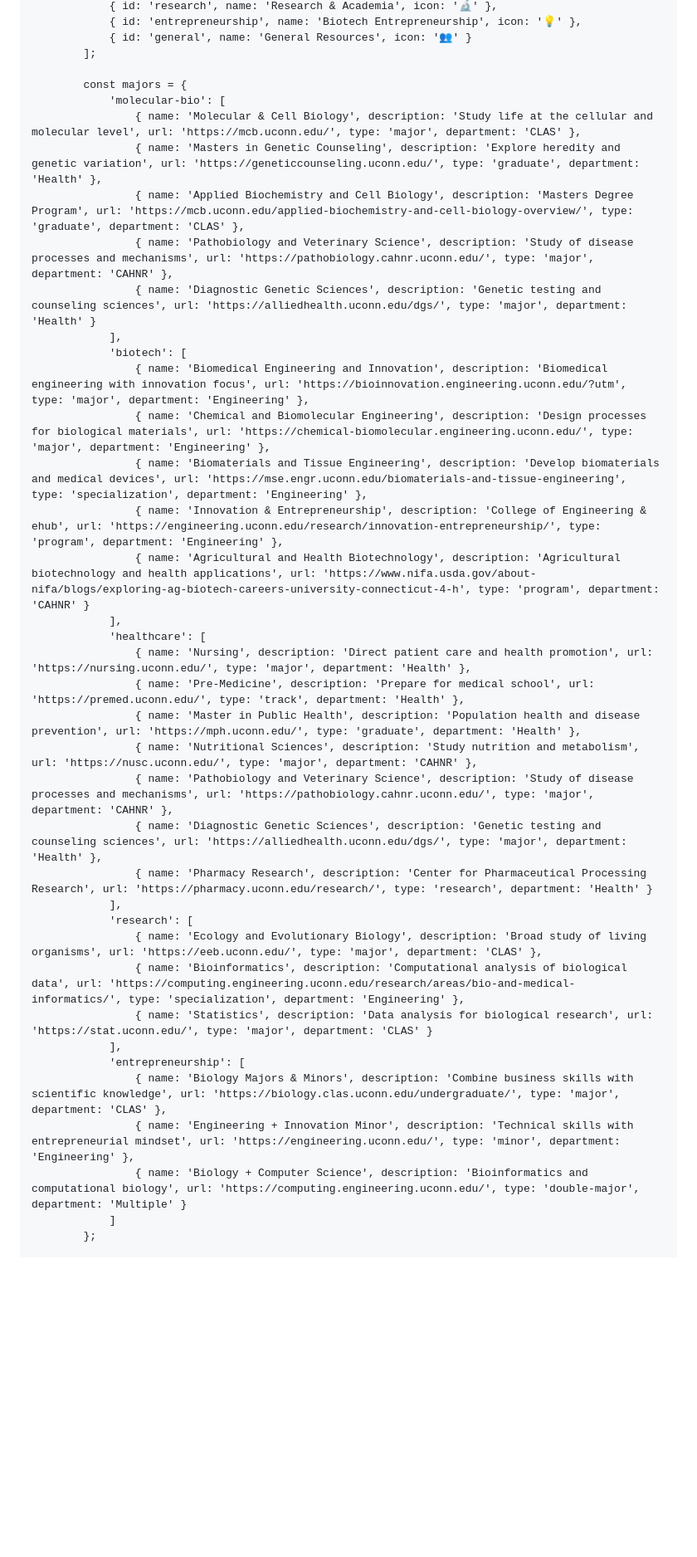
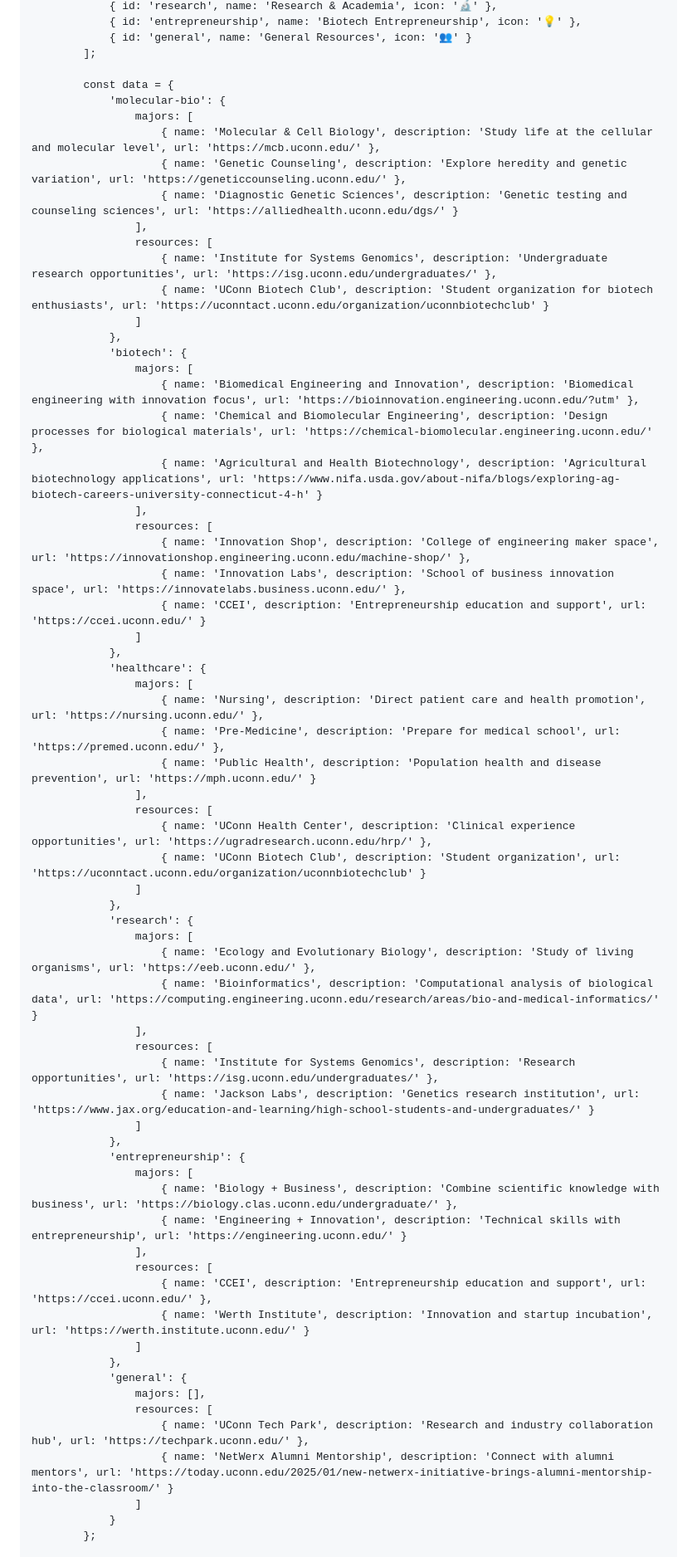
Before and after one commit to biositeu/UConn-Explorer, a Markdown page: README.md, the part around one of its changes. Shown at 83% size. GitHub-like rendering; blank space fills up the shorter version.

```diff
--- a/README.md
+++ b/README.md
@@ -43,39 +41,67 @@
                 { id: 'general', name: 'General Resources', icon: '👥' }
             ];
 
-            const majors = {
-                'molecular-bio': [
-                    { name: 'Molecular & Cell Biology', description: 'Study life at the cellular and molecular level', url: 'https://mcb.uconn.edu/', type: 'major', department: 'CLAS' },
-                    { name: 'Masters in Genetic Counseling', description: 'Explore heredity and genetic variation', url: 'https://geneticcounseling.uconn.edu/', type: 'graduate', department: 'Health' },
-                    { name: 'Applied Biochemistry and Cell Biology', description: 'Masters Degree Program', url: 'https://mcb.uconn.edu/applied-biochemistry-and-cell-biology-overview/', type: 'graduate', department: 'CLAS' },
-                    { name: 'Pathobiology and Veterinary Science', description: 'Study of disease processes and mechanisms', url: 'https://pathobiology.cahnr.uconn.edu/', type: 'major', department: 'CAHNR' },
-                    { name: 'Diagnostic Genetic Sciences', description: 'Genetic testing and counseling sciences', url: 'https://alliedhealth.uconn.edu/dgs/', type: 'major', department: 'Health' }
-                ],
-                'biotech': [
-                    { name: 'Biomedical Engineering and Innovation', description: 'Biomedical engineering with innovation focus', url: 'https://bioinnovation.engineering.uconn.edu/?utm', type: 'major', department: 'Engineering' },
-                    { name: 'Chemical and Biomolecular Engineering', description: 'Design processes for biological materials', url: 'https://chemical-biomolecular.engineering.uconn.edu/', type: 'major', department: 'Engineering' },
-                    { name: 'Biomaterials and Tissue Engineering', description: 'Develop biomaterials and medical devices', url: 'https://mse.engr.uconn.edu/biomaterials-and-tissue-engineering', type: 'specialization', department: 'Engineering' },
-                    { name: 'Innovation & Entrepreneurship', description: 'College of Engineering & ehub', url: 'https://engineering.uconn.edu/research/innovation-entrepreneurship/', type: 'program', department: 'Engineering' },
-                    { name: 'Agricultural and Health Biotechnology', description: 'Agricultural biotechnology and health applications', url: 'https://www.nifa.usda.gov/about-nifa/blogs/exploring-ag-biotech-careers-university-connecticut-4-h', type: 'program', department: 'CAHNR' }
-                ],
-                'healthcare': [
-                    { name: 'Nursing', description: 'Direct patient care and health promotion', url: 'https://nursing.uconn.edu/', type: 'major', department: 'Health' },
-                    { name: 'Pre-Medicine', description: 'Prepare for medical school', url: 'https://premed.uconn.edu/', type: 'track', department: 'Health' },
-                    { name: 'Master in Public Health', description: 'Population health and disease prevention', url: 'https://mph.uconn.edu/', type: 'graduate', department: 'Health' },
-                    { name: 'Nutritional Sciences', description: 'Study nutrition and metabolism', url: 'https://nusc.uconn.edu/', type: 'major', department: 'CAHNR' },
-                    { name: 'Pathobiology and Veterinary Science', description: 'Study of disease processes and mechanisms', url: 'https://pathobiology.cahnr.uconn.edu/', type: 'major', department: 'CAHNR' },
-                    { name: 'Diagnostic Genetic Sciences', description: 'Genetic testing and counseling sciences', url: 'https://alliedhealth.uconn.edu/dgs/', type: 'major', department: 'Health' },
-                    { name: 'Pharmacy Research', description: 'Center for Pharmaceutical Processing Research', url: 'https://pharmacy.uconn.edu/research/', type: 'research', department: 'Health' }
-                ],
-                'research': [
-                    { name: 'Ecology and Evolutionary Biology', description: 'Broad study of living organisms', url: 'https://eeb.uconn.edu/', type: 'major', department: 'CLAS' },
-                    { name: 'Bioinformatics', description: 'Computational analysis of biological data', url: 'https://computing.engineering.uconn.edu/research/areas/bio-and-medical-informatics/', type: 'specialization', department: 'Engineering' },
-                    { name: 'Statistics', description: 'Data analysis for biological research', url: 'https://stat.uconn.edu/', type: 'major', department: 'CLAS' }
-                ],
-                'entrepreneurship': [
-                    { name: 'Biology Majors & Minors', description: 'Combine business skills with scientific knowledge', url: 'https://biology.clas.uconn.edu/undergraduate/', type: 'major', department: 'CLAS' },
-                    { name: 'Engineering + Innovation Minor', description: 'Technical skills with entrepreneurial mindset', url: 'https://engineering.uconn.edu/', type: 'minor', department: 'Engineering' },
-                    { name: 'Biology + Computer Science', description: 'Bioinformatics and computational biology', url: 'https://computing.engineering.uconn.edu/', type: 'double-major', department: 'Multiple' }
-                ]
+            const data = {
+                'molecular-bio': {
+                    majors: [
+                        { name: 'Molecular & Cell Biology', description: 'Study life at the cellular and molecular level', url: 'https://mcb.uconn.edu/' },
+                        { name: 'Genetic Counseling', description: 'Explore heredity and genetic variation', url: 'https://geneticcounseling.uconn.edu/' },
+                        { name: 'Diagnostic Genetic Sciences', description: 'Genetic testing and counseling sciences', url: 'https://alliedhealth.uconn.edu/dgs/' }
+                    ],
+                    resources: [
+                        { name: 'Institute for Systems Genomics', description: 'Undergraduate research opportunities', url: 'https://isg.uconn.edu/undergraduates/' },
+                        { name: 'UConn Biotech Club', description: 'Student organization for biotech enthusiasts', url: 'https://uconntact.uconn.edu/organization/uconnbiotechclub' }
+                    ]
+                },
+                'biotech': {
+                    majors: [
+                        { name: 'Biomedical Engineering and Innovation', description: 'Biomedical engineering with innovation focus', url: 'https://bioinnovation.engineering.uconn.edu/?utm' },
+                        { name: 'Chemical and Biomolecular Engineering', description: 'Design processes for biological materials', url: 'https://chemical-biomolecular.engineering.uconn.edu/' },
+                        { name: 'Agricultural and Health Biotechnology', description: 'Agricultural biotechnology applications', url: 'https://www.nifa.usda.gov/about-nifa/blogs/exploring-ag-biotech-careers-university-connecticut-4-h' }
+                    ],
+                    resources: [
+                        { name: 'Innovation Shop', description: 'College of engineering maker space', url: 'https://innovationshop.engineering.uconn.edu/machine-shop/' },
+                        { name: 'Innovation Labs', description: 'School of business innovation space', url: 'https://innovatelabs.business.uconn.edu/' },
+                        { name: 'CCEI', description: 'Entrepreneurship education and support', url: 'https://ccei.uconn.edu/' }
+                    ]
+                },
+                'healthcare': {
+                    majors: [
+                        { name: 'Nursing', description: 'Direct patient care and health promotion', url: 'https://nursing.uconn.edu/' },
+                        { name: 'Pre-Medicine', description: 'Prepare for medical school', url: 'https://premed.uconn.edu/' },
+                        { name: 'Public Health', description: 'Population health and disease prevention', url: 'https://mph.uconn.edu/' }
+                    ],
+                    resources: [
+                        { name: 'UConn Health Center', description: 'Clinical experience opportunities', url: 'https://ugradresearch.uconn.edu/hrp/' },
+                        { name: 'UConn Biotech Club', description: 'Student organization', url: 'https://uconntact.uconn.edu/organization/uconnbiotechclub' }
+                    ]
+                },
+                'research': {
+                    majors: [
+                        { name: 'Ecology and Evolutionary Biology', description: 'Study of living organisms', url: 'https://eeb.uconn.edu/' },
+                        { name: 'Bioinformatics', description: 'Computational analysis of biological data', url: 'https://computing.engineering.uconn.edu/research/areas/bio-and-medical-informatics/' }
+                    ],
+                    resources: [
+                        { name: 'Institute for Systems Genomics', description: 'Research opportunities', url: 'https://isg.uconn.edu/undergraduates/' },
+                        { name: 'Jackson Labs', description: 'Genetics research institution', url: 'https://www.jax.org/education-and-learning/high-school-students-and-undergraduates/' }
+                    ]
+                },
+                'entrepreneurship': {
+                    majors: [
+                        { name: 'Biology + Business', description: 'Combine scientific knowledge with business', url: 'https://biology.clas.uconn.edu/undergraduate/' },
+                        { name: 'Engineering + Innovation', description: 'Technical skills with entrepreneurship', url: 'https://engineering.uconn.edu/' }
+                    ],
+                    resources: [
+                        { name: 'CCEI', description: 'Entrepreneurship education and support', url: 'https://ccei.uconn.edu/' },
+                        { name: 'Werth Institute', description: 'Innovation and startup incubation', url: 'https://werth.institute.uconn.edu/' }
+                    ]
+                },
+                'general': {
+                    majors: [],
+                    resources: [
+                        { name: 'UConn Tech Park', description: 'Research and industry collaboration hub', url: 'https://techpark.uconn.edu/' },
+                        { name: 'NetWerx Alumni Mentorship', description: 'Connect with alumni mentors', url: 'https://today.uconn.edu/2025/01/new-netwerx-initiative-brings-alumni-mentorship-into-the-classroom/' }
+                    ]
+                }
             };
 
```
Also changed, not shown: other parts of README.md (+283 -285 lines).
